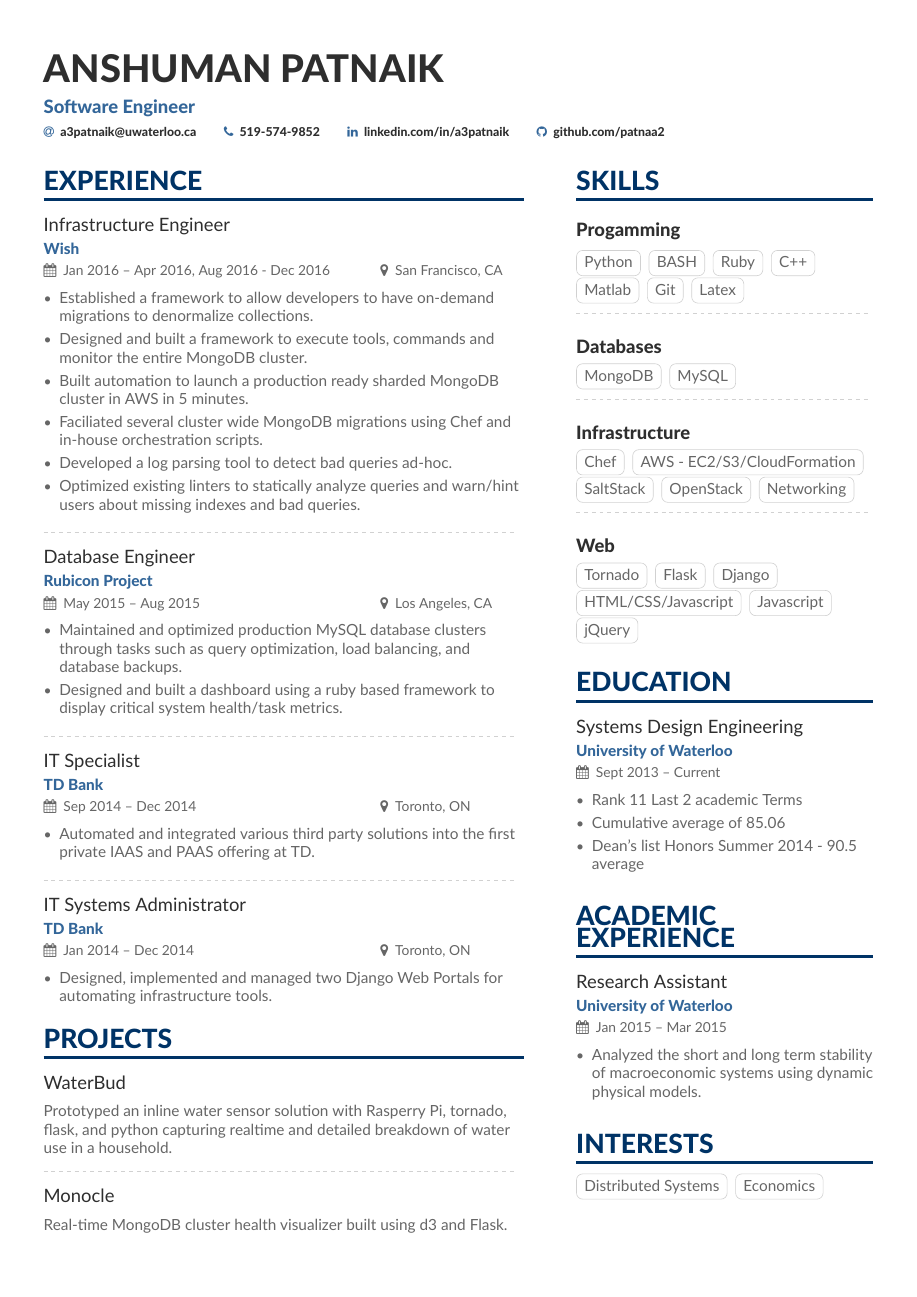
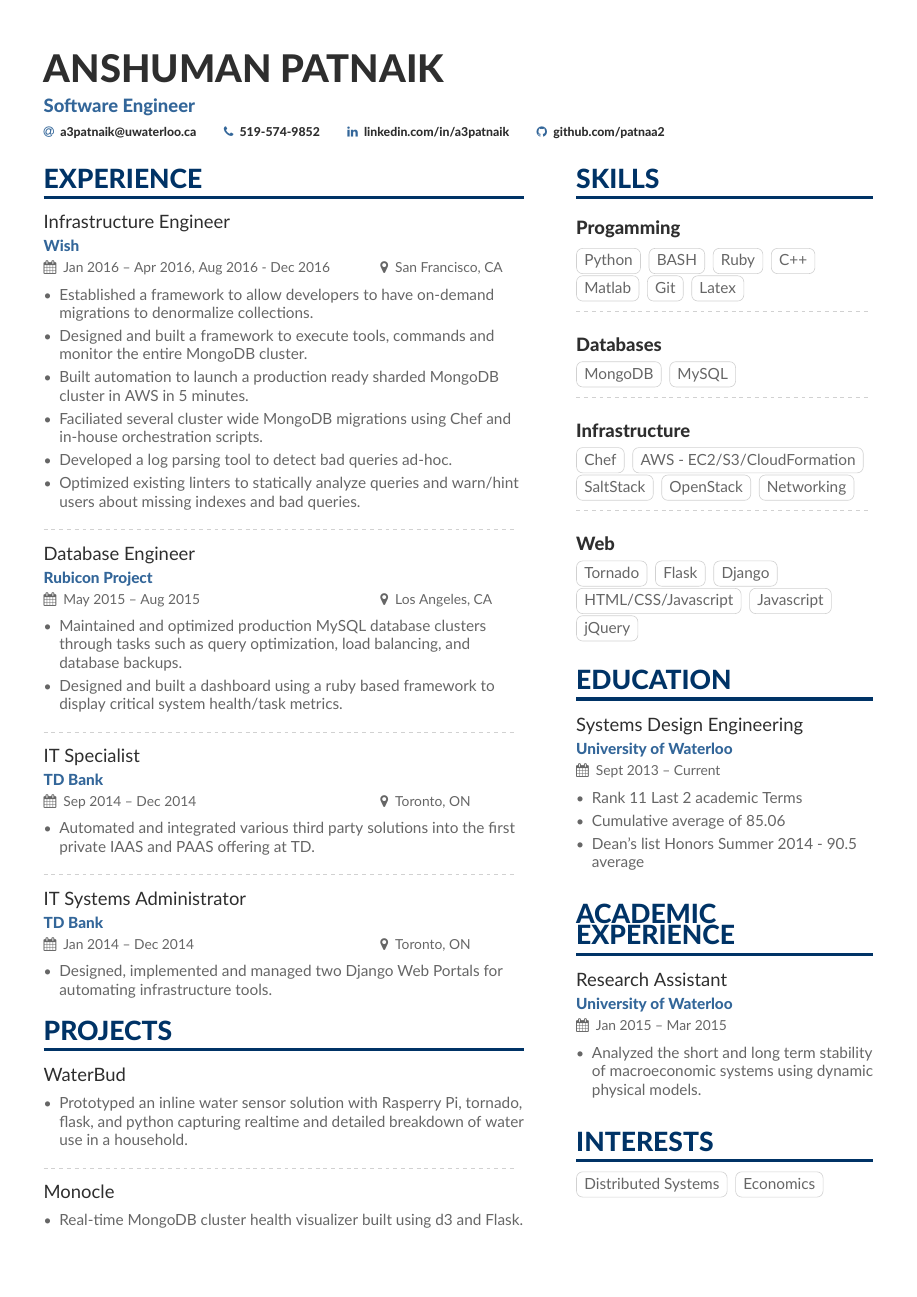
Before and after one commit to patnaa2/personal_files, a LaTeX CV (cv/anshuman.tex): the whole page. The pictures show the PDF file cv/anshuman.pdf that the author committed with the source.

Commit message:
[cv] itemize projects section

```diff
--- a/cv/anshuman.tex
+++ b/cv/anshuman.tex
@@ -83,12 +83,15 @@
 \cvsection{Projects}
 
 \cvevent{WaterBud}{}{}{}
-Prototyped an inline water sensor solution with Rasperry Pi, tornado, flask, and python capturing realtime and detailed breakdown of water use in a household.
-
+\begin{itemize}
+\item Prototyped an inline water sensor solution with Rasperry Pi, tornado, flask, and python capturing realtime and detailed breakdown of water use in a household.
+\end{itemize}
 \divider
 
 \cvevent{Monocle}{}{}{}
-Real-time MongoDB cluster health visualizer built using d3 and Flask.
+\begin{itemize}
+\item Real-time MongoDB cluster health visualizer built using d3 and Flask.
+\end{itemize}
 
 \medskip
 
```
Also changed, not shown: anshuman.pdf, cv/anshuman.pdf, 1 other file.
